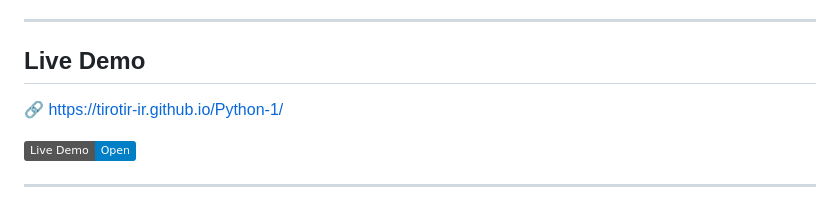
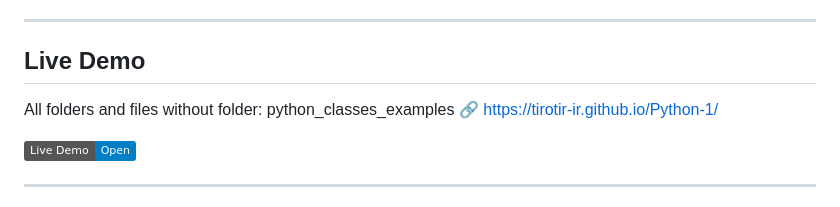
Before and after one commit to tirotir-ir/Python-1, a Markdown page: README.md, the part around the change. Rendered like a GitHub page; badges without logos.

```diff
--- a/README.md
+++ b/README.md
@@ -7,6 +7,7 @@ This repository includes well-organized practical examples, mini-projects, and i
 ---
 
 ## Live Demo
+All folders and files without folder: python_classes_examples
 🔗 https://tirotir-ir.github.io/Python-1/
 
 [![Live Demo](https://img.shields.io/badge/Live%20Demo-Open-blue?logo=githubpages)](https://tirotir-ir.github.io/Python-1/)
```
